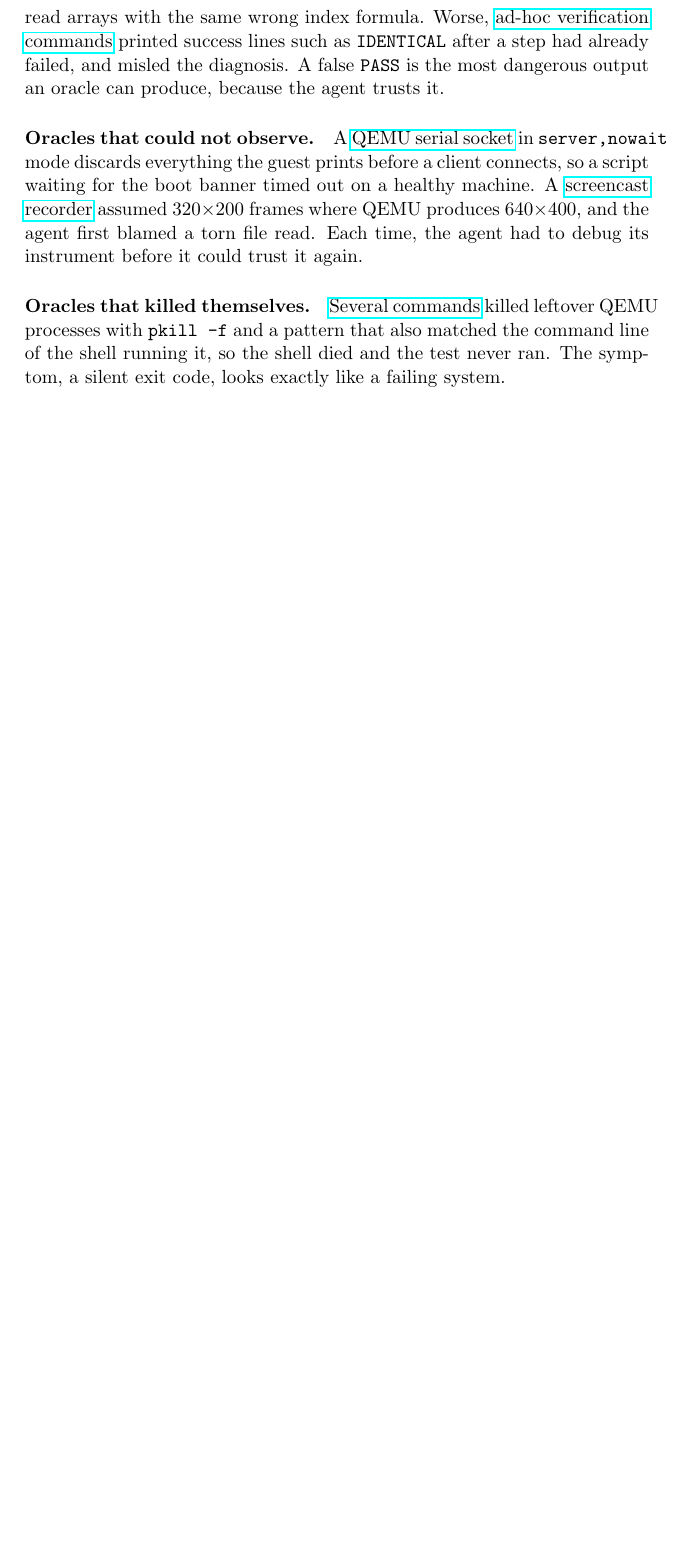
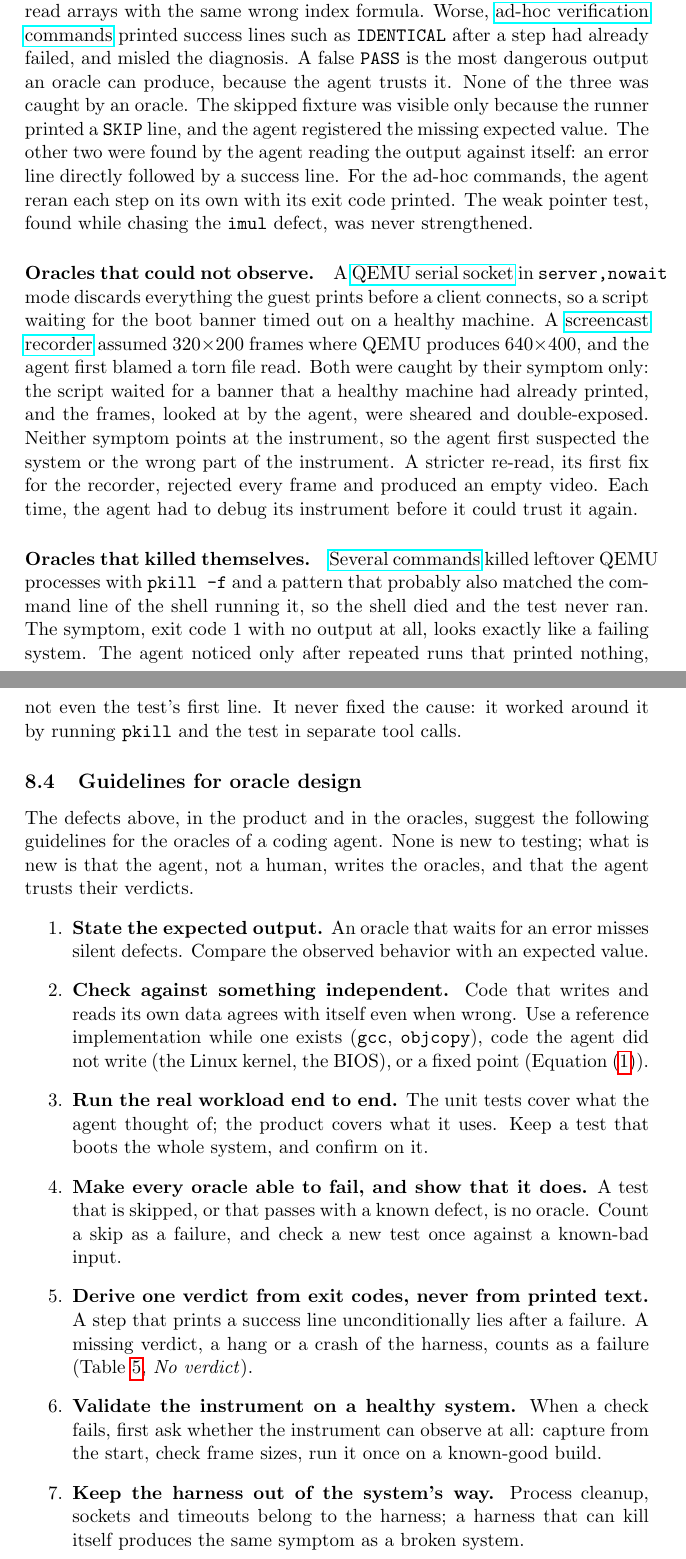
Before and after one commit to monperrus/boot-to-claude-website, a LaTeX paper (paper/main.tex): part of page 15 of 23 before the commit and two parts of pages 15 and 16 of 24 after it, the two joined at a grey line, cut so that both start at the same text, the shorter picture padded with empty space. Compiled offline with pdfLaTeX.

Commit message:
Paper Sec. 8: how each defect was detected, take-aways, guidelines for oracle design
Includes the author's concurrent Overleaf edits to main.tex.

Co-Authored-By: Claude Opus 5.5 <noreply@anthropic.com>

```diff
--- a/paper/main.tex
+++ b/paper/main.tex
@@ -508,20 +525,69 @@ skipped. The \defect{D-C04-13}{pointer test kept passing} with the broken three-
 \defect{D-C04-17}{ad-hoc verification commands} printed success lines such as
 \texttt{IDENTICAL} after a step had already failed, and misled the diagnosis. A
 false \texttt{PASS} is the most dangerous output an oracle can produce, because the agent
-trusts it.
+trusts it. None of the three was caught by an oracle. The skipped fixture was visible
+only because the runner printed a \texttt{SKIP} line, and the agent registered the
+missing expected value. The other two were found by the agent reading the output against
+itself: an error line directly followed by a success line. For the ad-hoc commands, the
+agent reran each step on its own with its exit code printed. The weak pointer test,
+found while chasing the \texttt{imul} defect, was never strengthened.
 
 \paragraph{Oracles that could not observe.} A \defect{D-C09-03}{QEMU serial socket} in
 \texttt{server,nowait} mode discards everything the guest prints before a client
 connects, so a script waiting for the boot banner timed out on a healthy machine. A
 \defect{D-C10-06}{screencast recorder} assumed 320$\times$200 frames where QEMU produces 640$\times$400, and
-the agent first blamed a torn file read. Each time, the agent had to debug its
-instrument before it could trust it again.
+the agent first blamed a torn file read. Both were caught by their symptom only: the
+script waited for a banner that a healthy machine had already printed, and the frames,
+looked at by the agent, were sheared and double-exposed. Neither symptom points at the
+instrument, so the agent first suspected the system or the wrong part of the
+instrument. A stricter re-read, its first fix for the recorder, rejected every frame and
+produced an empty video. Each time, the agent had to debug its instrument before it could
+trust it again.
 
 \paragraph{Oracles that killed themselves.} \defect{D-C10-05}{Several commands} killed
-leftover QEMU processes with \texttt{pkill -f} and a pattern that also matched the command line of
-the shell running it, so the shell died and the test never ran. The symptom, a
-silent exit code, looks exactly like a failing system.
+leftover QEMU processes with \texttt{pkill -f} and a pattern that probably also matched the
+command line of the shell running it, so the shell died and the test never ran. The
+symptom, exit code 1 with no output at all, looks exactly like a failing system. The agent
+noticed only after repeated runs that printed nothing, not even the test's first line.
+It never fixed the cause: it worked around it by running \texttt{pkill} and the test in
+separate tool calls.
 
+
+\subsection{Guidelines for oracle design}\label{sec:guidelines}
+
+The defects above, in the product and in the oracles, suggest the following guidelines
+for the oracles of a coding agent. None is new to testing; what is new is that the agent,
+not a human, writes the oracles, and that the agent trusts their verdicts.
+\begin{enumerate}
+  \item \textbf{State the expected output.} An oracle that waits for an error misses
+        silent defects. Compare the observed behavior with an expected value.
+  \item \textbf{Check against something independent.} Code that writes and reads its own
+        data agrees with itself even when wrong. Use a reference implementation while one
+        exists (\texttt{gcc}, \texttt{objcopy}), code the agent did not write (the Linux
+        kernel, the BIOS), or a fixed point (Equation~\eqref{eq:fixpoint}).
+  \item \textbf{Run the real workload end to end.} The unit tests cover what the agent
+        thought of; the product covers what it uses. Keep a test that boots the whole
+        system, and confirm on it.
+  \item \textbf{Make every oracle able to fail, and show that it does.} A test that is
+        skipped, or that passes with a known defect, is no oracle. Count a skip as a
+        failure, and check a new test once against a known-bad input.
+  \item \textbf{Derive one verdict from exit codes, never from printed text.} A step that
+        prints a success line unconditionally lies after a failure. A missing verdict, a
+        hang or a crash of the harness, counts as a failure
+        (Table~\ref{tab:oracles}, \emph{No verdict}).
+  \item \textbf{Validate the instrument on a healthy system.} When a check fails, first
+        ask whether the instrument can observe at all: capture from the start, check frame
+        sizes, run it once on a known-good build.
+  \item \textbf{Keep the harness out of the system's way.} Process cleanup, sockets and
+        timeouts belong to the harness; a harness that can kill itself produces the same
+        symptom as a broken system.
+\end{enumerate}
+
+
+
+%%%%%%%%%%%%%%%%%%%%%%%%%%%%%%%%%%%%%%%%%%%%%%%%%%%%%%%%%%
+%%%%%%%%%%%%%%%%%%%%%%%%%%%%%%%%%%%%%%%%%%%%%%%%%%%%%%%%%%
+%%%%%%%%%%%%%%%%%%%%%%%%%%%%%%%%%%%%%%%%%%%%%%%%%%%%%%%%%%
 \section{Threats to Validity}\label{sec:threats}
 
 The defect analysis relies on annotator agents reading the transcript. They may have
@@ -529,8 +595,12 @@ missed defects or misjudged a cause; we mitigated this with mandatory verbatim
 evidence, an automatic check of every quote and tool call, a coverage check against
-the commit messages, and a manual check of a random sample. Oracle verdicts are read from the transcript by matching each
+the commit messages, and a manual check of a random sample.
+
+Oracle verdicts are read from the transcript by matching each
 script's \texttt{PASS} and \texttt{FAIL} lines. A run counts only when a shell command
 executes the oracle's script; a single test case run by hand does not, so the run counts
-are a lower bound. Active time is
+are a lower bound.
+
+Active time is
 estimated from transcript timestamps, counting gaps shorter than ten minutes; a long
 build without output would be counted as idle. This is one session with one model, so
 it shows that the result is possible, not how often it happens. Finally, the system runs
```
Also changed, not shown: paper/main.tex (94 more changed lines).
